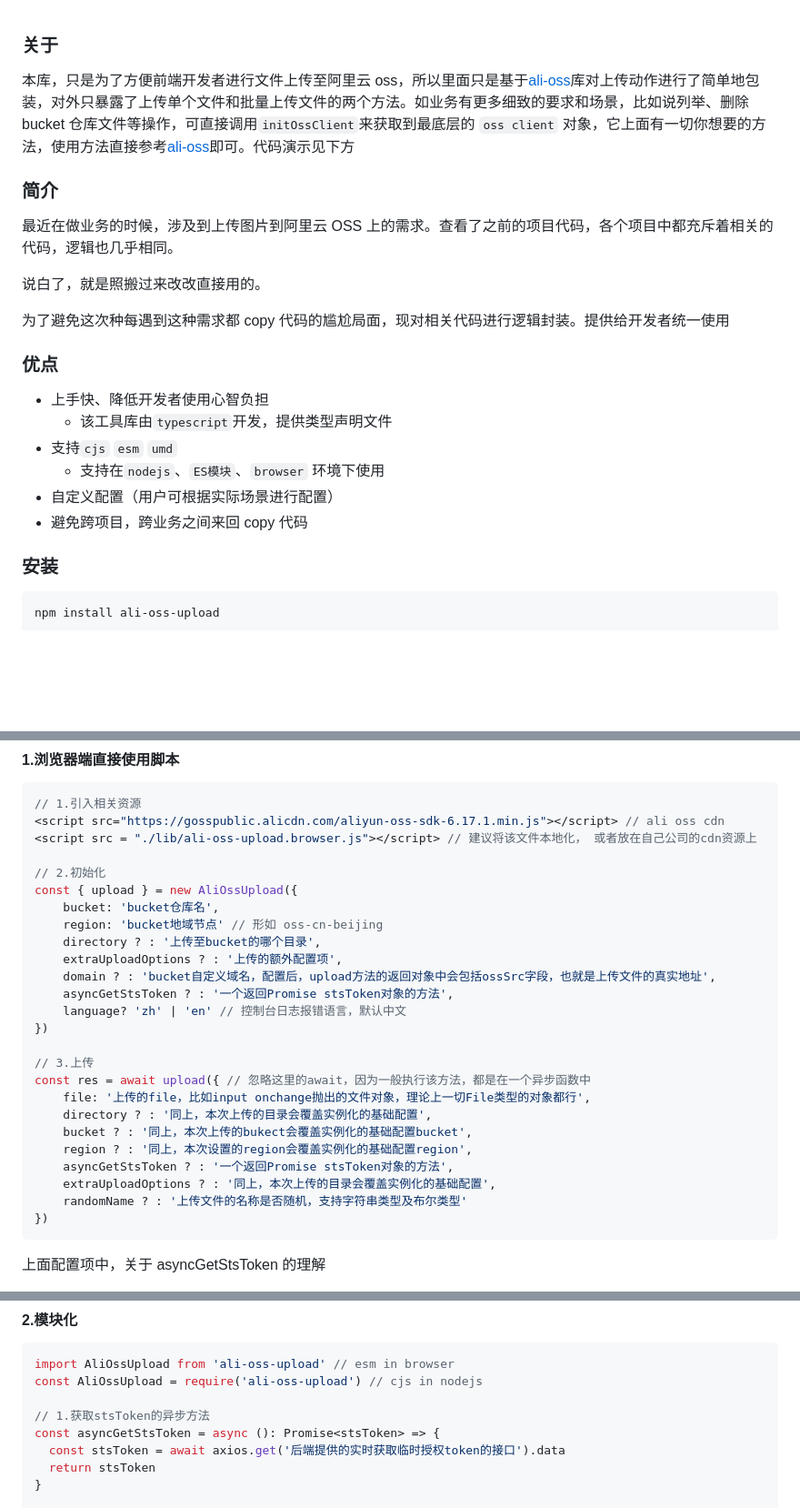
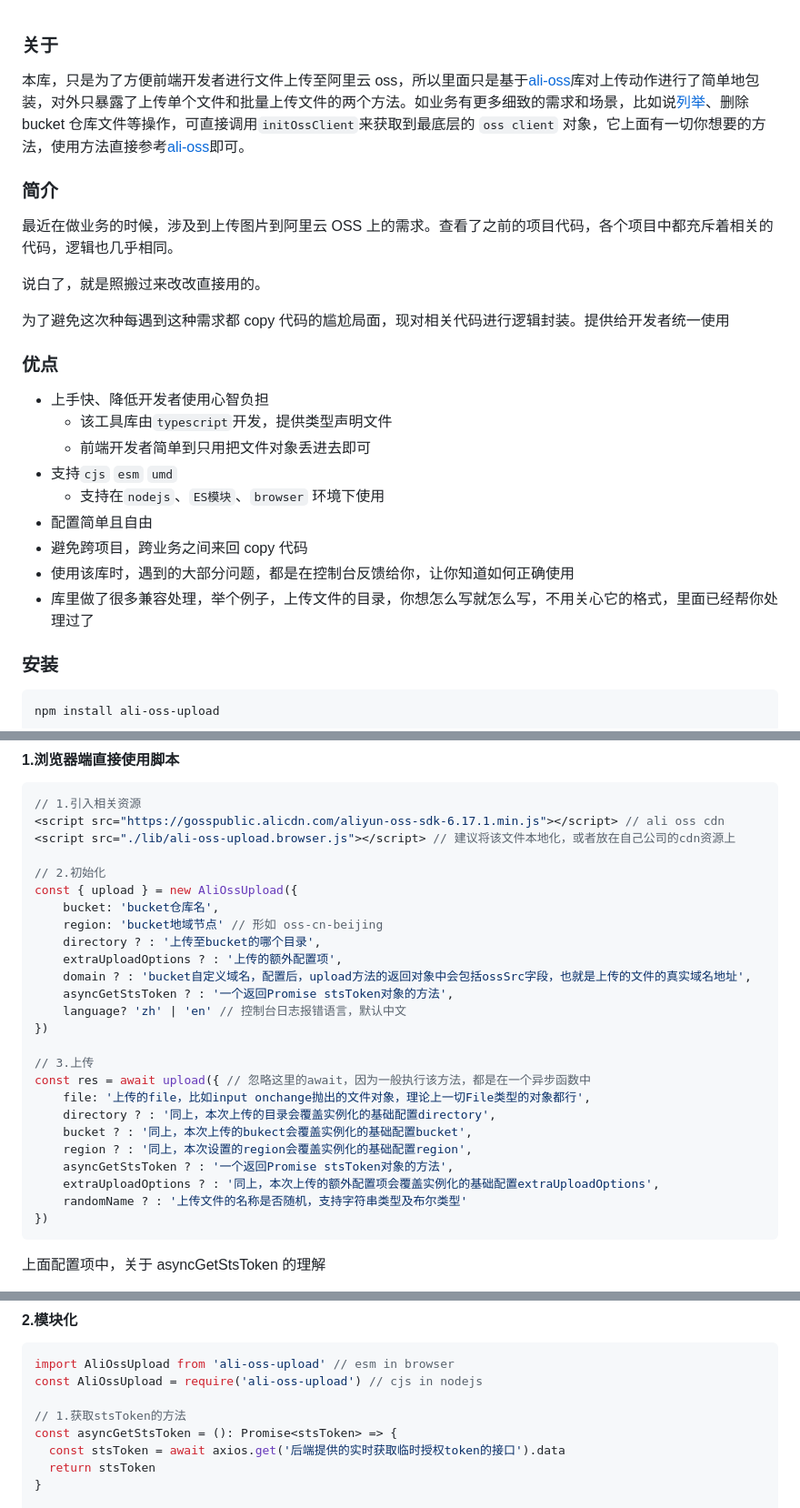
Before and after one commit to weirui88888/ali-oss-upload, a Markdown page: README.md, 3 parts joined by grey strips. Shown at 91% size. GitHub-like rendering; blank space fills up the shorter version.

Commit message:
docs: 📖 complete readme

````diff
--- a/README.md
+++ b/README.md
@@ -1,6 +1,6 @@
 ### 关于
 
-本库，只是为了方便前端开发者进行文件上传至阿里云 oss，所以里面只是基于[ali-oss](https://github.com/ali-sdk/ali-oss)库对上传动作进行了简单地包装，对外只暴露了上传单个文件和批量上传文件的两个方法。如业务有更多细致的要求和场景，比如说列举、删除 bucket 仓库文件等操作，可直接调用`initOssClient`来获取到最底层的 `oss client` 对象，它上面有一切你想要的方法，使用方法直接参考[ali-oss](https://github.com/ali-sdk/ali-oss)即可。代码演示见下方
+本库，只是为了方便前端开发者进行文件上传至阿里云 oss，所以里面只是基于[ali-oss](https://github.com/ali-sdk/ali-oss)库对上传动作进行了简单地包装，对外只暴露了上传单个文件和批量上传文件的两个方法。如业务有更多细致的需求和场景，比如说[列举](https://github.com/weirui88888/ali-oss-upload/blob/main/README.md#3如果你除了上传文件还有其他的需求例如想看下某个bucket下的文件那么你可以这样做)、删除 bucket 仓库文件等操作，可直接调用`initOssClient`来获取到最底层的 `oss client` 对象，它上面有一切你想要的方法，使用方法直接参考[ali-oss](https://github.com/ali-sdk/ali-oss)即可。
 
 ### 简介
 
@@ -14,10 +14,13 @@
 
 - 上手快、降低开发者使用心智负担
   - 该工具库由`typescript`开发，提供类型声明文件
+  - 前端开发者简单到只用把文件对象丢进去即可
 - 支持`cjs` `esm` `umd`
   - 支持在`nodejs`、`ES模块`、`browser` 环境下使用
-- 自定义配置（用户可根据实际场景进行配置）
+- 配置简单且自由
 - 避免跨项目，跨业务之间来回 copy 代码
+- 使用该库时，遇到的大部分问题，都是在控制台反馈给你，让你知道如何正确使用
+- 库里做了很多兼容处理，举个例子，上传文件的目录，你想怎么写就怎么写，不用关心它的格式，里面已经帮你处理过了
 
 ### 安装
 
@@ -48,7 +51,7 @@ upload({
 ```javascript
 // 1.引入相关资源
 <script src="https://gosspublic.alicdn.com/aliyun-oss-sdk-6.17.1.min.js"></script> // ali oss cdn
-<script src = "./lib/ali-oss-upload.browser.js"></script> // 建议将该文件本地化， 或者放在自己公司的cdn资源上
+<script src="./lib/ali-oss-upload.browser.js"></script> // 建议将该文件本地化，或者放在自己公司的cdn资源上
 
 // 2.初始化
 const { upload } = new AliOssUpload({
@@ -56,7 +59,7 @@ const { upload } = new AliOssUpload({
     region: 'bucket地域节点' // 形如 oss-cn-beijing
     directory ? : '上传至bucket的哪个目录',
     extraUploadOptions ? : '上传的额外配置项',
-    domain ? : 'bucket自定义域名，配置后，upload方法的返回对象中会包括ossSrc字段，也就是上传文件的真实地址',
+    domain ? : 'bucket自定义域名，配置后，upload方法的返回对象中会包括ossSrc字段，也就是上传的文件的真实域名地址',
     asyncGetStsToken ? : '一个返回Promise stsToken对象的方法',
     language? 'zh' | 'en' // 控制台日志报错语言，默认中文
 })
@@ -64,11 +67,11 @@ const { upload } = new AliOssUpload({
 // 3.上传
 const res = await upload({ // 忽略这里的await，因为一般执行该方法，都是在一个异步函数中
     file: '上传的file，比如input onchange抛出的文件对象，理论上一切File类型的对象都行',
-    directory ? : '同上，本次上传的目录会覆盖实例化的基础配置',
-	bucket ? : '同上，本次上传的bukect会覆盖实例化的基础配置bucket',
-	region ? : '同上，本次设置的region会覆盖实例化的基础配置region',
-	asyncGetStsToken ? : '一个返回Promise stsToken对象的方法',
-    extraUploadOptions ? : '同上，本次上传的目录会覆盖实例化的基础配置',
+    directory ? : '同上，本次上传的目录会覆盖实例化的基础配置directory',
+    bucket ? : '同上，本次上传的bukect会覆盖实例化的基础配置bucket',
+    region ? : '同上，本次设置的region会覆盖实例化的基础配置region',
+    asyncGetStsToken ? : '一个返回Promise stsToken对象的方法',
+    extraUploadOptions ? : '同上，本次上传的额外配置项会覆盖实例化的基础配置extraUploadOptions',
     randomName ? : '上传文件的名称是否随机，支持字符串类型及布尔类型'
 })
 ```
@@ -86,8 +89,8 @@ const res = await upload({ // 忽略这里的await，因为一般执行该方法
 import AliOssUpload from 'ali-oss-upload' // esm in browser
 const AliOssUpload = require('ali-oss-upload') // cjs in nodejs
 
-// 1.获取stsToken的异步方法
-const asyncGetStsToken = async (): Promise<stsToken> => {
+// 1.获取stsToken的方法
+const asyncGetStsToken = (): Promise<stsToken> => {
   const stsToken = await axios.get('后端提供的实时获取临时授权token的接口').data
   return stsToken
 }
````
Also changed, not shown: other parts of README.md (+5 -5 lines).
